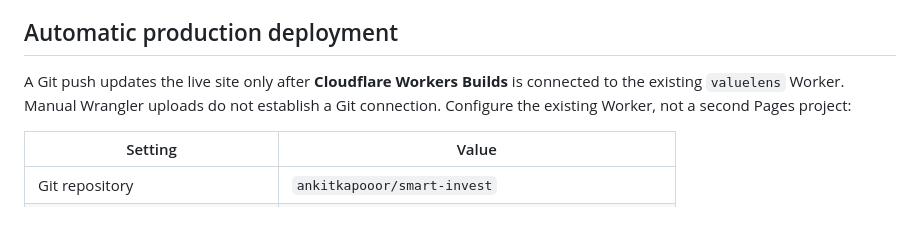
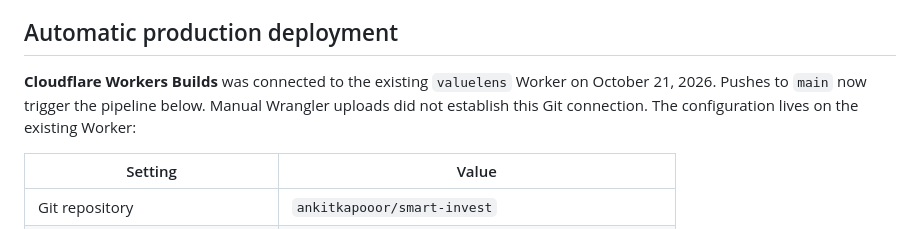
Before and after one commit to ankitkapooor/smart-invest, a Markdown page: docs/DEPLOYMENT.md, the part around the change. Drawn GitHub-style.

Commit message:
Document enabled automatic production builds

```diff
--- a/docs/DEPLOYMENT.md
+++ b/docs/DEPLOYMENT.md
@@ -27,7 +27,7 @@ Refresh the site, open **Company research**, then select **Research [ticker]**.
 
 ## Automatic production deployment
 
-A Git push updates the live site only after **Cloudflare Workers Builds** is connected to the existing `valuelens` Worker. Manual Wrangler uploads do not establish a Git connection. Configure the existing Worker, not a second Pages project:
+**Cloudflare Workers Builds** was connected to the existing `valuelens` Worker on October 21, 2026. Pushes to `main` now trigger the pipeline below. Manual Wrangler uploads did not establish this Git connection. The configuration lives on the existing Worker:
 
 | Setting | Value |
 |---|---|
```
